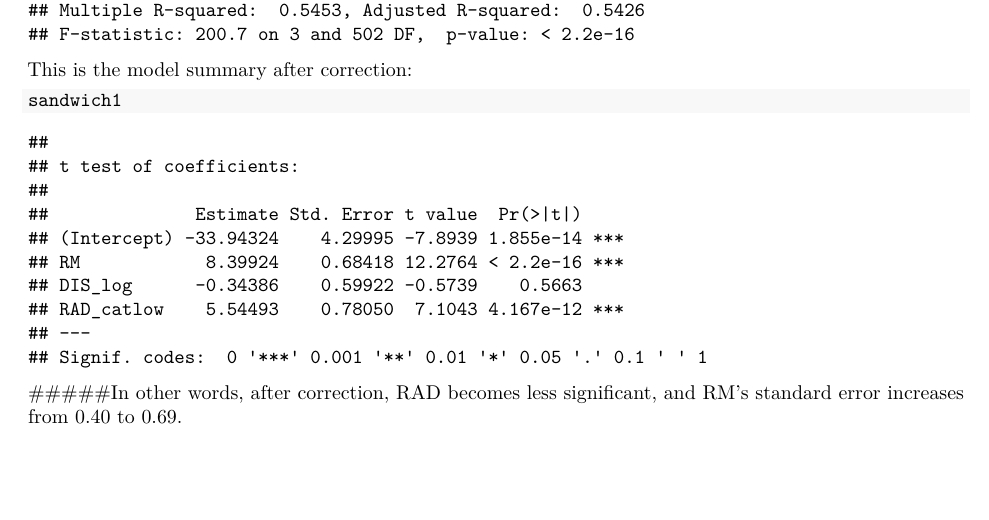
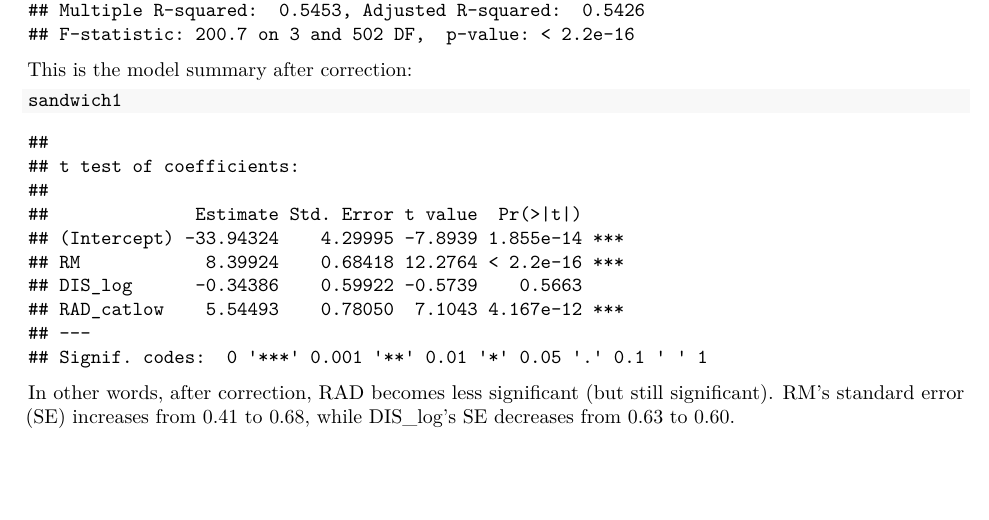
Before and after one commit to rujiaxie/BTRY_6020, an R Markdown document (Analysis/Final_Project.Rmd): part of page 15 of 26, cut so that both start at the same text. Rendered offline with R 4.5, knitr and Pandoc, then LaTeX, with nearby package versions.

Commit message:
Update Final_Project.Rmd

````diff
--- a/Analysis/Final_Project.Rmd
+++ b/Analysis/Final_Project.Rmd
@@ -193,7 +193,7 @@ This is the model summary after correction:
 sandwich1
 ```
 
-#####In other words, after correction, RAD becomes less significant, and RM's standard error increases from 0.40 to 0.69.
+In other words, after correction, RAD becomes less significant (but still significant). RM's standard error (SE) increases from 0.41 to 0.68, while DIS_log's SE decreases from 0.63 to 0.60.
 
 
 # 4. Variable Selection & Hypothesis Testing
````
